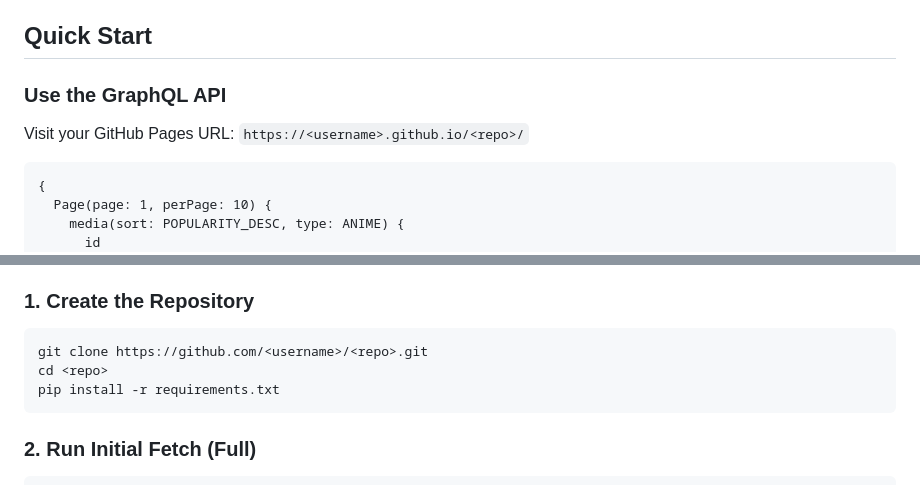
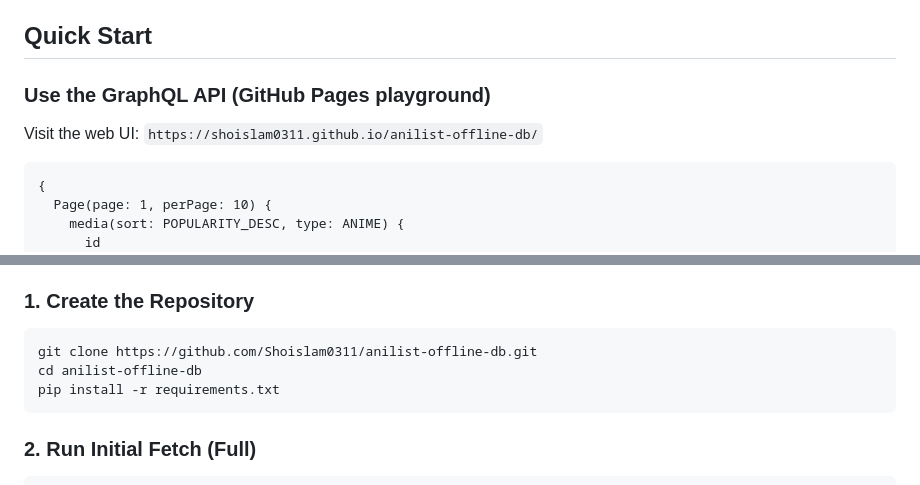
Before and after one commit to Shoislam0311/anilist-offline-db, a Markdown page: README.md, 2 parts joined by grey strips. Rendered like a GitHub page.

````diff
--- a/README.md
+++ b/README.md
@@ -20,9 +47,9 @@ A complete offline database of AniList's anime catalog, built from their public
 
 ## Quick Start
 
-### Use the GraphQL API
+### Use the GraphQL API (GitHub Pages playground)
 
-Visit your GitHub Pages URL: `https://<username>.github.io/<repo>/`
+Visit the web UI: `https://shoislam0311.github.io/anilist-offline-db/`
 
 ```graphql
 {
@@ -81,8 +108,8 @@ python3 scripts/cli.py export --output top_anime.json --limit 100
 ### 1. Create the Repository
 
 ```bash
-git clone https://github.com/<username>/<repo>.git
-cd <repo>
+git clone https://github.com/Shoislam0311/anilist-offline-db.git
+cd anilist-offline-db
 pip install -r requirements.txt
 ```
 
````
Also changed, not shown: other parts of README.md (+41 -4 lines).
